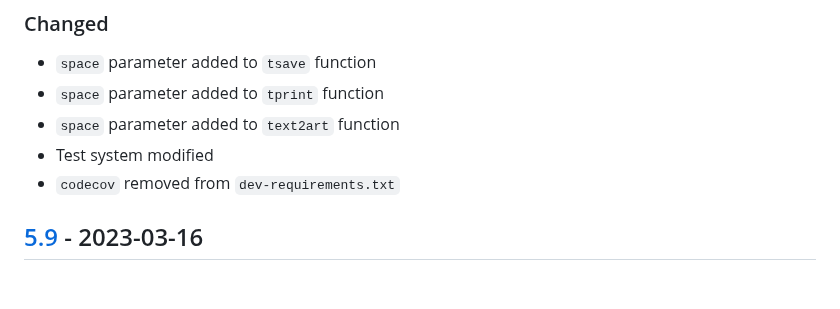
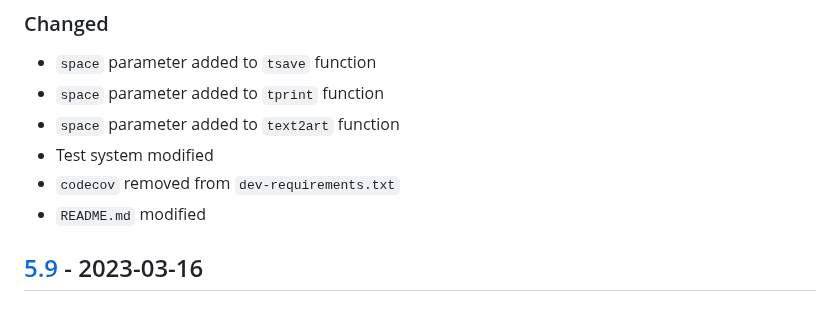
Before and after one commit to sepandhaghighi/art, a Markdown page: CHANGELOG.md, the part around the change. GitHub-like rendering.

Commit message:
doc : CHANGELOG updated

```diff
--- a/CHANGELOG.md
+++ b/CHANGELOG.md
@@ -11,6 +11,7 @@ and this project adheres to [Semantic Versioning](http://semver.org/spec/v2.0.0.
 - `space` parameter added to `text2art` function
 - Test system modified
 - `codecov` removed from `dev-requirements.txt`
+- `README.md` modified
 ## [5.9] - 2023-03-16
 ### Added
 - 6 new font
```
